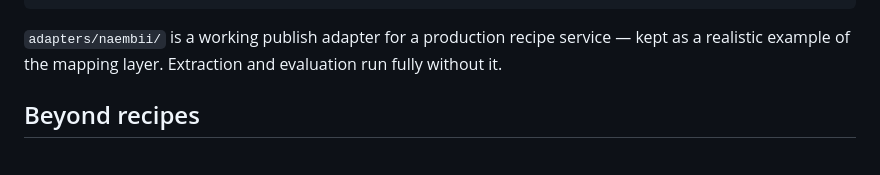
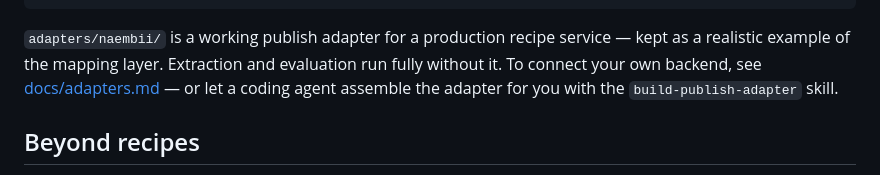
Before and after one commit to Dessert-over-Debugging-Labs/unbake, a Markdown page: README.md, the part around the change. Rendered like a GitHub page.

Commit message:
docs: link the adapter guide from README
Co-Authored-By: Claude Fable 5 <noreply@anthropic.com>
Claude-Session: https://claude.ai/code/session_01Fhjk2fcJe4b2sexp7PeHwr

```diff
--- a/README.md
+++ b/README.md
@@ -84,7 +84,9 @@ src/unbake/
 
 `adapters/naembii/` is a working publish adapter for a production recipe
 service — kept as a realistic example of the mapping layer. Extraction and
-evaluation run fully without it.
+evaluation run fully without it. To connect your own backend, see
+[docs/adapters.md](docs/adapters.md) — or let a coding agent assemble the
+adapter for you with the `build-publish-adapter` skill.
 
 ## Beyond recipes
 
```
